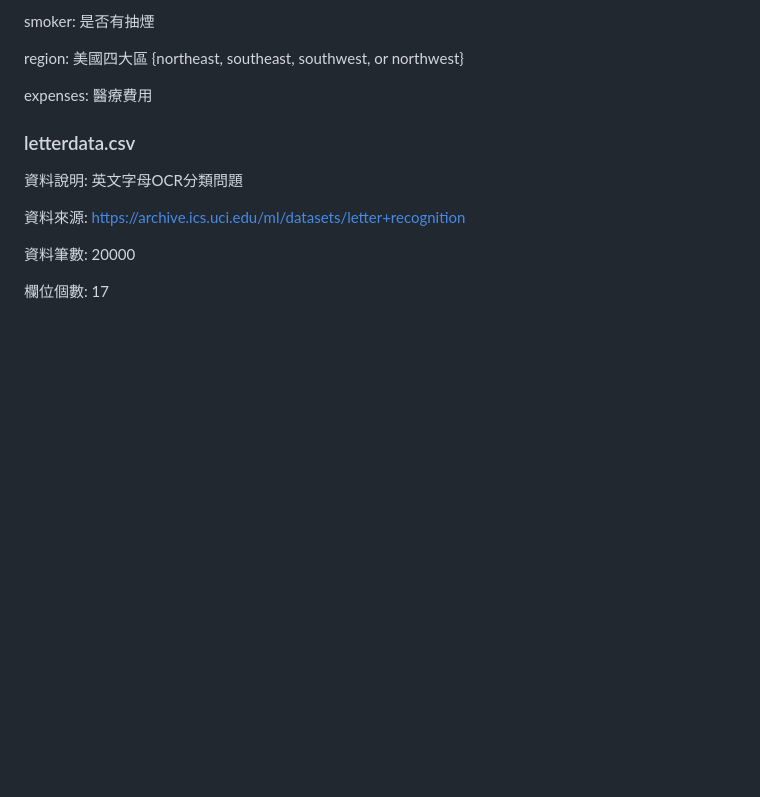
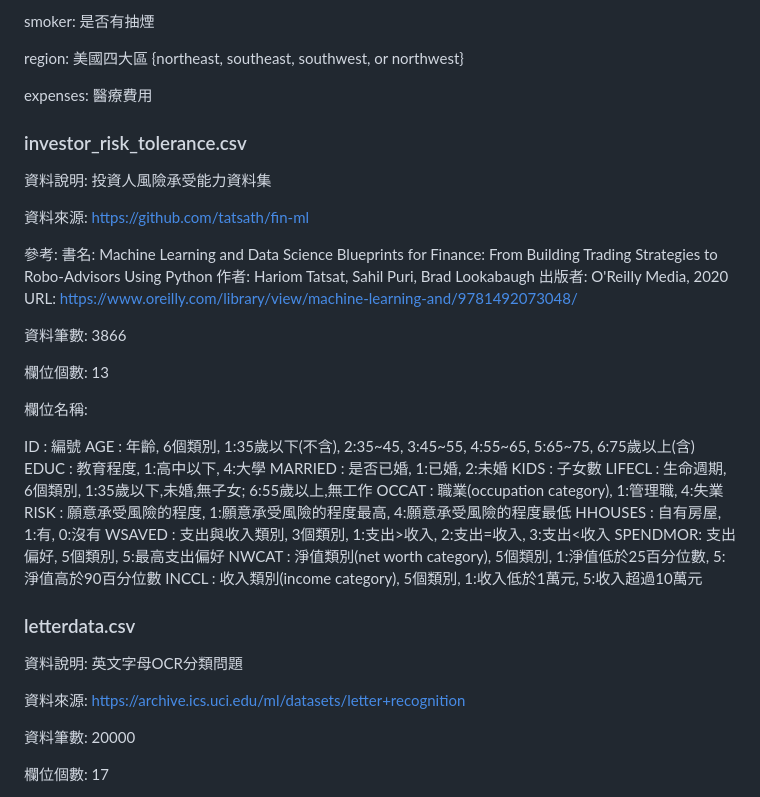
Before and after one commit to rwepa/DataDemo, a Markdown page: README.md, the part around the change. Drawn GitHub-style; blank space fills up the shorter version.

```diff
--- a/README.md
+++ b/README.md
@@ -536,6 +536,38 @@ smoker: 是否有抽煙
 region: 美國四大區 {northeast, southeast, southwest, or northwest}
 
 expenses: 醫療費用
+
+### investor_risk_tolerance.csv
+
+資料說明: 投資人風險承受能力資料集
+
+資料來源: https://github.com/tatsath/fin-ml
+
+參考:
+書名: Machine Learning and Data Science Blueprints for Finance: From Building Trading Strategies to Robo-Advisors Using Python
+作者: Hariom Tatsat, Sahil Puri, Brad Lookabaugh
+出版者: O'Reilly Media, 2020
+URL: https://www.oreilly.com/library/view/machine-learning-and/9781492073048/
+
+資料筆數: 3866
+
+欄位個數: 13
+
+欄位名稱:
+
+ID      : 編號
+AGE     : 年齡, 6個類別, 1:35歲以下(不含), 2:35~45, 3:45~55, 4:55~65, 5:65~75, 6:75歲以上(含)
+EDUC    : 教育程度, 1:高中以下, 4:大學
+MARRIED : 是否已婚, 1:已婚, 2:未婚
+KIDS    : 子女數
+LIFECL  : 生命週期, 6個類別, 1:35歲以下,未婚,無子女; 6:55歲以上,無工作
+OCCAT   : 職業(occupation category), 1:管理職, 4:失業
+RISK    : 願意承受風險的程度, 1:願意承受風險的程度最高, 4:願意承受風險的程度最低
+HHOUSES : 自有房屋, 1:有, 0:沒有
+WSAVED  : 支出與收入類別, 3個類別, 1:支出>收入, 2:支出=收入, 3:支出<收入
+SPENDMOR: 支出偏好, 5個類別, 5:最高支出偏好
+NWCAT   : 淨值類別(net worth category), 5個類別, 1:淨值低於25百分位數, 5:淨值高於90百分位數
+INCCL   : 收入類別(income category), 5個類別, 1:收入低於1萬元, 5:收入超過10萬元
 
 ### letterdata.csv
 
```
